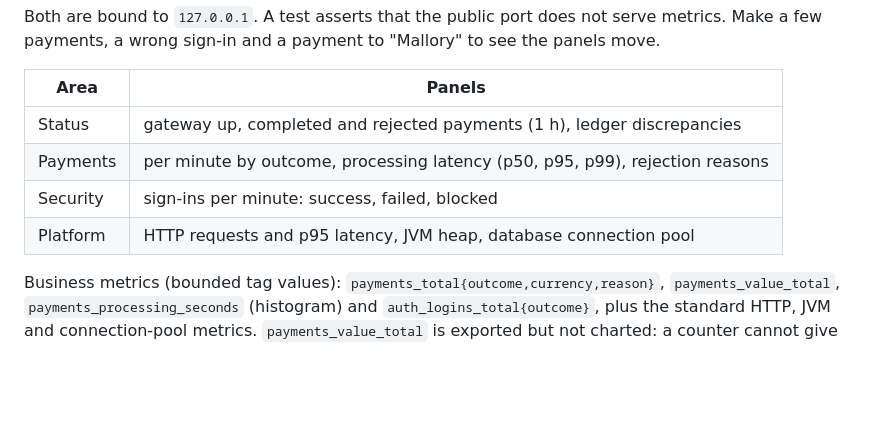
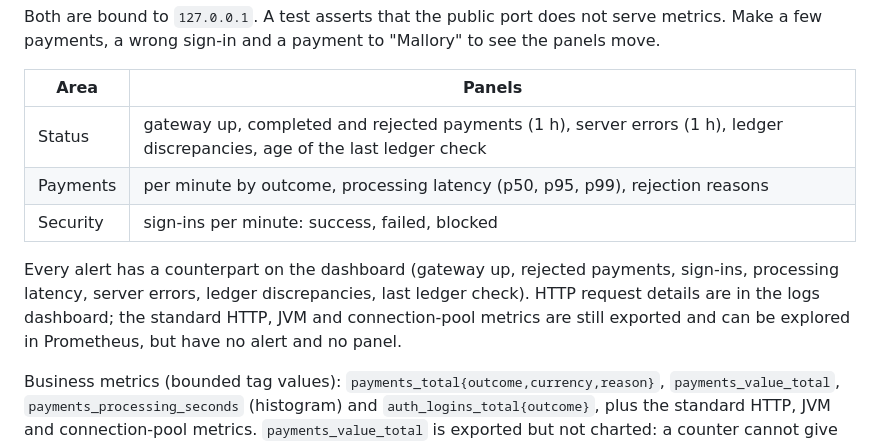
Before and after one commit to katlinteern/baltic-payments-mini-gateway, a Markdown page: docs/operations.md, the part around the change. GitHub-like rendering; blank space fills up the shorter version.

Commit message:
feat: enhance Grafana dashboard with server errors and last ledger check metrics

```diff
--- a/docs/operations.md
+++ b/docs/operations.md
@@ -53,10 +53,13 @@ sign-in and a payment to "Mallory" to see the panels move.
 
 | Area | Panels |
 |---|---|
-| Status | gateway up, completed and rejected payments (1 h), ledger discrepancies |
+| Status | gateway up, completed and rejected payments (1 h), server errors (1 h), ledger discrepancies, age of the last ledger check |
 | Payments | per minute by outcome, processing latency (p50, p95, p99), rejection reasons |
 | Security | sign-ins per minute: success, failed, blocked |
-| Platform | HTTP requests and p95 latency, JVM heap, database connection pool |
+
+Every alert has a counterpart on the dashboard (gateway up, rejected payments, sign-ins, processing latency, server
+errors, ledger discrepancies, last ledger check). HTTP request details are in the logs dashboard; the standard HTTP, JVM
+and connection-pool metrics are still exported and can be explored in Prometheus, but have no alert and no panel.
 
 Business metrics (bounded tag values): `payments_total{outcome,currency,reason}`, `payments_value_total`,
 `payments_processing_seconds` (histogram) and `auth_logins_total{outcome}`, plus the standard HTTP, JVM and
```
Also changed, not shown: docs/screenshots/grafana.png, 1 other file.
